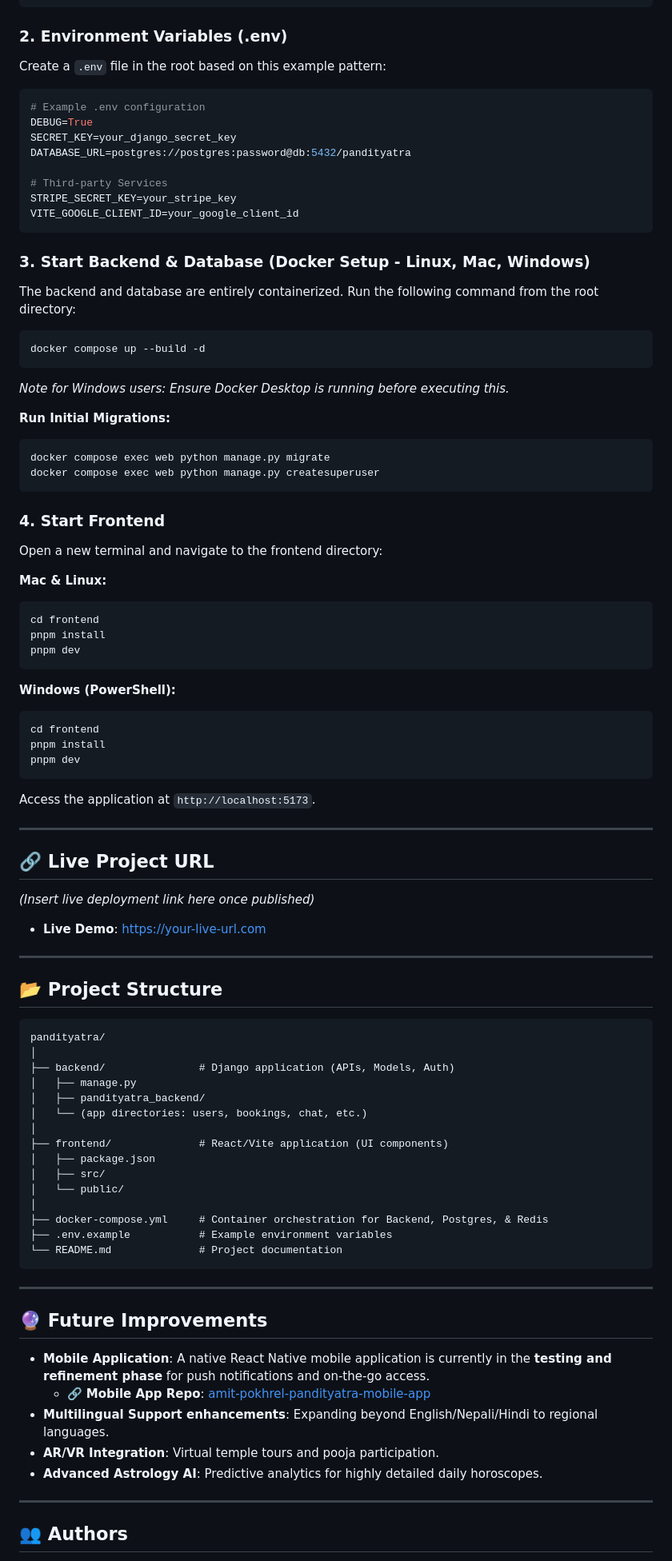
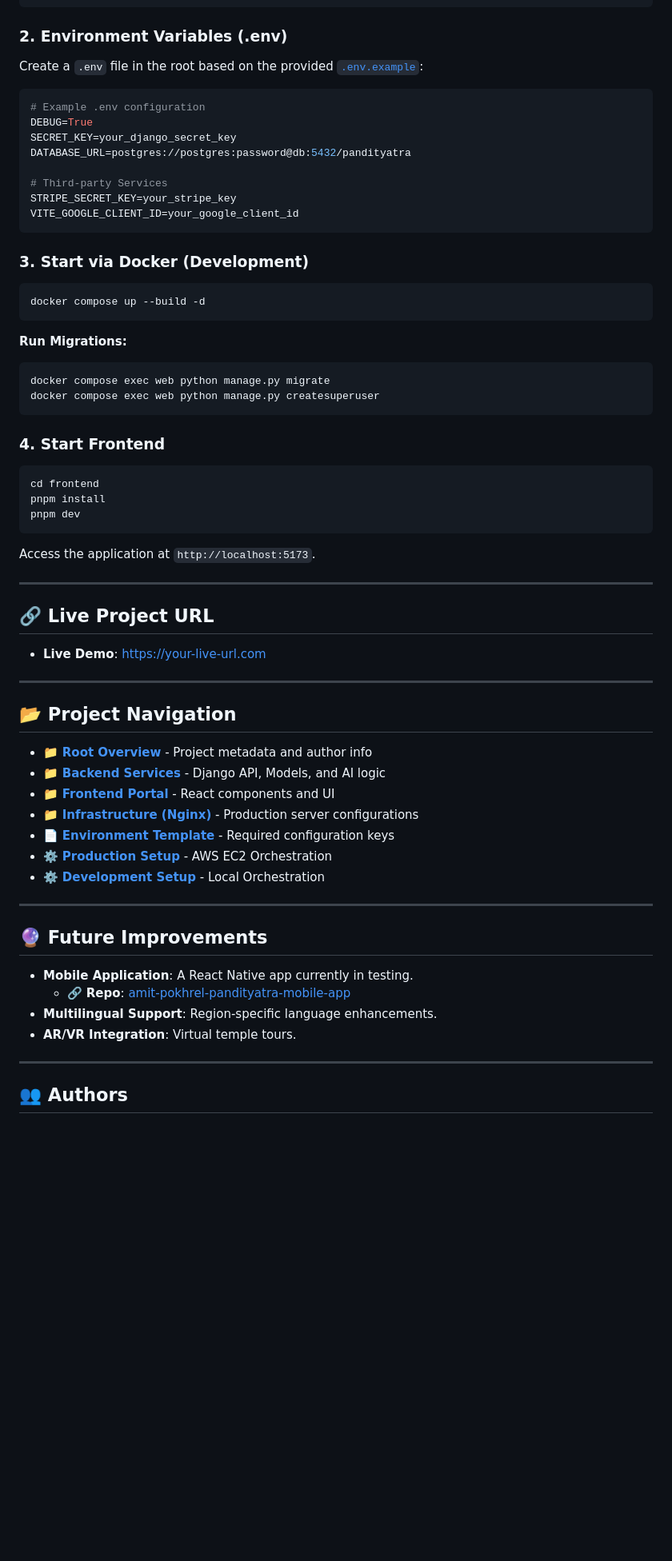
Before and after one commit to ameetpokhrel02/amit-pokhrel-pandityatra, a Markdown page: pandityatra/README.md, the part around one of its changes. Shown at 80% size. Drawn GitHub-style; blank space fills up the shorter version.

````diff
--- a/pandityatra/README.md
+++ b/pandityatra/README.md
@@ -74,7 +91,7 @@ cd amit-pokhrel-pandityatra/pandityatra
 ```
 
 ### 2. Environment Variables (.env)
-Create a `.env` file in the root based on this example pattern:
+Create a `.env` file in the root based on the provided [`.env.example`](.env.example):
 ```env
 # Example .env configuration
 DEBUG=True
@@ -86,31 +103,19 @@ STRIPE_SECRET_KEY=your_stripe_key
 VITE_GOOGLE_CLIENT_ID=your_google_client_id
 ```
 
-### 3. Start Backend & Database (Docker Setup - Linux, Mac, Windows)
-The backend and database are entirely containerized. Run the following command from the root directory:
+### 3. Start via Docker (Development)
 ```bash
 docker compose up --build -d
 ```
-*Note for Windows users: Ensure Docker Desktop is running before executing this.*
 
-**Run Initial Migrations:**
+**Run Migrations:**
 ```bash
 docker compose exec web python manage.py migrate
 docker compose exec web python manage.py createsuperuser
 ```
 
 ### 4. Start Frontend
-Open a new terminal and navigate to the frontend directory:
-
-**Mac & Linux:**
 ```bash
-cd frontend
-pnpm install
-pnpm dev
-```
-
-**Windows (PowerShell):**
-```powershell
 cd frontend
 pnpm install
 pnpm dev
@@ -120,41 +125,28 @@ Access the application at `http://localhost:5173`.
 ---
 
 ## 🔗 Live Project URL
-
-*(Insert live deployment link here once published)*
 - **Live Demo**: [https://your-live-url.com](https://your-live-url.com)
 
 ---
 
-## 📂 Project Structure
+## 📂 Project Navigation
 
-```text
-pandityatra/
-│
-├── backend/               # Django application (APIs, Models, Auth)
-│   ├── manage.py
-│   ├── pandityatra_backend/
-│   └── (app directories: users, bookings, chat, etc.)
-│
-├── frontend/              # React/Vite application (UI components)
-│   ├── package.json
-│   ├── src/
-│   └── public/
-│
-├── docker-compose.yml     # Container orchestration for Backend, Postgres, & Redis
-├── .env.example           # Example environment variables
-└── README.md              # Project documentation
-```
+- 📁 [**Root Overview**](../README.md) - Project metadata and author info
+- 📁 [**Backend Services**](backend/) - Django API, Models, and AI logic
+- 📁 [**Frontend Portal**](frontend/) - React components and UI
+- 📁 [**Infrastructure (Nginx)**](nginx/) - Production server configurations
+- 📄 [**Environment Template**](.env.example) - Required configuration keys
+- ⚙️ [**Production Setup**](docker-compose.prod.yml) - AWS EC2 Orchestration
+- ⚙️ [**Development Setup**](docker-compose.yml) - Local Orchestration
+
 
 ---
 
 ## 🔮 Future Improvements
-
-- **Mobile Application**: A native React Native mobile application is currently in the **testing and refinement phase** for push notifications and on-the-go access.
-  - 🔗 **Mobile App Repo**: [amit-pokhrel-pandityatra-mobile-app](https://github.com/ameetpokhrel02/amit-pokhrel-pandityatra-mobile-app.git)
-- **Multilingual Support enhancements**: Expanding beyond English/Nepali/Hindi to regional languages.
-- **AR/VR Integration**: Virtual temple tours and pooja participation.
-- **Advanced Astrology AI**: Predictive analytics for highly detailed daily horoscopes.
+- **Mobile Application**: A React Native app currently in testing.
+  - 🔗 **Repo**: [amit-pokhrel-pandityatra-mobile-app](https://github.com/ameetpokhrel02/amit-pokhrel-pandityatra-mobile-app.git)
+- **Multilingual Support**: Region-specific language enhancements.
+- **AR/VR Integration**: Virtual temple tours.
 
 ---
 
````
Also changed, not shown: other parts of pandityatra/README.md (+27 -11 lines), README.md (+43 -52 lines).
